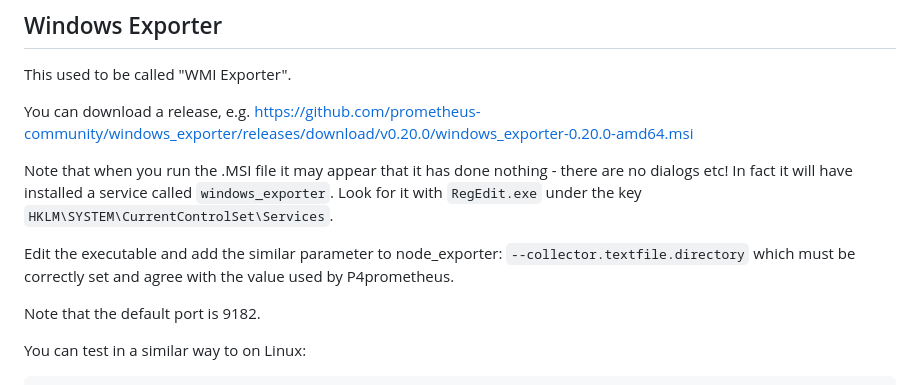
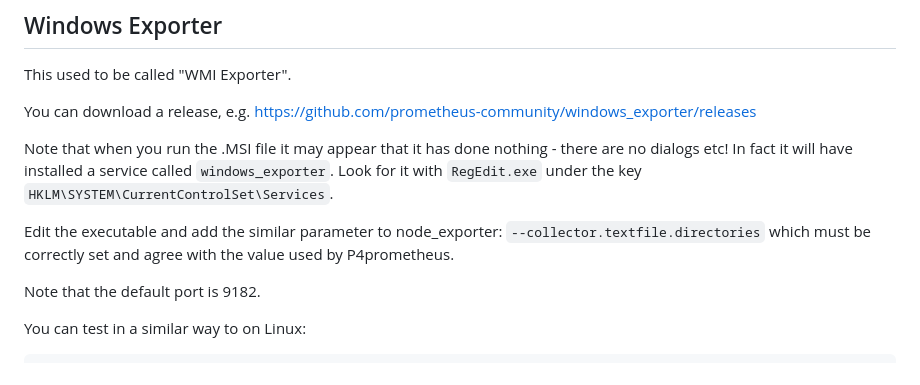
Before and after one commit to perforce/p4prometheus, a Markdown page: INSTALL.md, the part around the change. Rendered like a GitHub page.

Commit message:
Change Windows Exporter link to be more generic version

```diff
--- a/INSTALL.md
+++ b/INSTALL.md
@@ -1043,12 +1043,12 @@ When it is all working, you can wrap up and install each binary as a Service as
 
 This used to be called "WMI Exporter".
 
-You can download a release, e.g. https://github.com/prometheus-community/windows_exporter/releases/download/v0.20.0/windows_exporter-0.20.0-amd64.msi
+You can download a release, e.g. https://github.com/prometheus-community/windows_exporter/releases
 
 Note that when you run the .MSI file it may appear that it has done nothing - there are no dialogs etc! In fact it will have installed
 a service called `windows_exporter`. Look for it with `RegEdit.exe` under the key `HKLM\SYSTEM\CurrentControlSet\Services`.
 
-Edit the executable and add the similar parameter to node_exporter: `--collector.textfile.directory` which must be correctly set and agree with the value used by P4prometheus.
+Edit the executable and add the similar parameter to node_exporter: `--collector.textfile.directories` which must be correctly set and agree with the value used by P4prometheus.
 
 Note that the default port is 9182.
 
```
